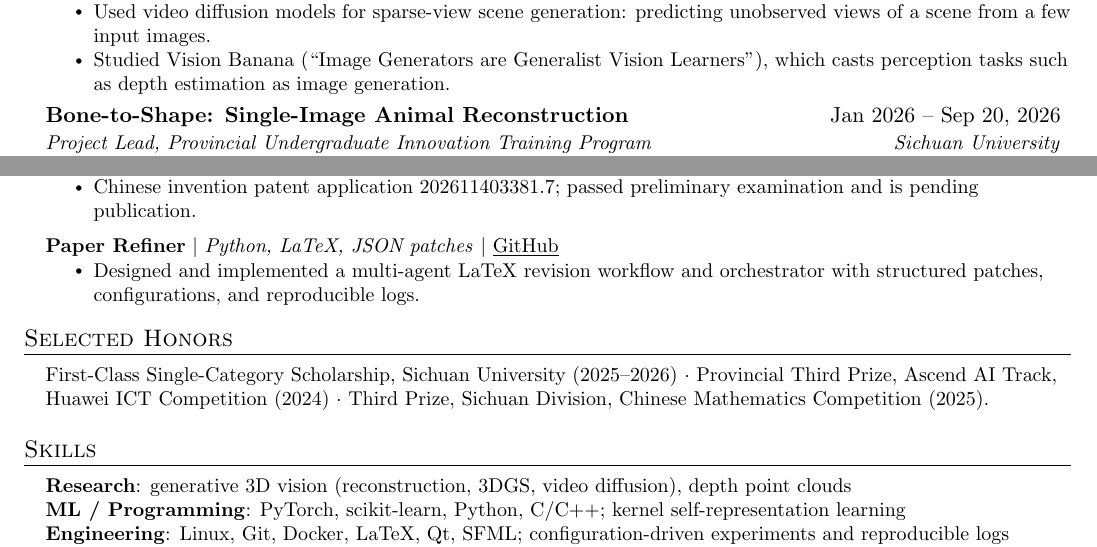
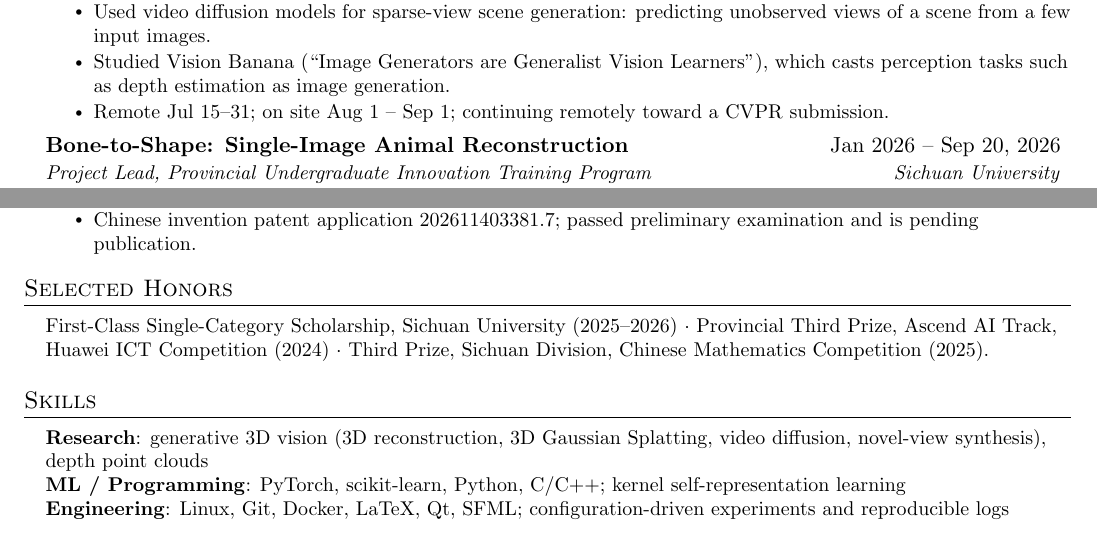
Before and after one commit to hwzhangcs/hwzhangcs.github.io, a LaTeX CV (latex/cv.tex): two parts of the page, joined at a grey line, cut so that both start at the same text. Compiled offline with pdfLaTeX.

Commit message:
Trim CV project section for fuller research details

```diff
--- a/latex/cv.tex
+++ b/latex/cv.tex
@@ -156,6 +156,7 @@
       \resumeItemListStart
         \resumeItem{Used video diffusion models for sparse-view scene generation: predicting unobserved views of a scene from a few input images.}
         \resumeItem{Studied Vision Banana (``Image Generators are Generalist Vision Learners''), which casts perception tasks such as depth estimation as image generation.}
+        \resumeItem{Remote Jul 15--31; on site Aug 1 -- Sep 1; continuing remotely toward a CVPR submission.}
       \resumeItemListEnd
 
     \resumeSubheading
@@ -190,11 +191,6 @@
       \resumeItemListStart
         \resumeItem{Chinese invention patent application 202611403381.7; passed preliminary examination and is pending publication.}
       \resumeItemListEnd
-    \resumeProjectHeading
-      {\textbf{Paper Refiner} $|$ \emph{Python, LaTeX, JSON patches} $|$ \href{https://github.com/hwzhangcs/paper-refiner}{\underline{GitHub}}}{}
-      \resumeItemListStart
-        \resumeItem{Designed and implemented a multi-agent LaTeX revision workflow and orchestrator with structured patches, configurations, and reproducible logs.}
-      \resumeItemListEnd
   \resumeSubHeadingListEnd
 
 %-----------HONORS-----------
@@ -207,7 +203,7 @@
 \section{Skills}
  \begin{itemize}[leftmargin=0.15in, label={}]
     \small{\item{
-     \textbf{Research}{: generative 3D vision (reconstruction, 3DGS, video diffusion), depth point clouds} \\
+     \textbf{Research}{: generative 3D vision (3D reconstruction, 3D Gaussian Splatting, video diffusion, novel-view synthesis), depth point clouds} \\
      \textbf{ML / Programming}{: PyTorch, scikit-learn, Python, C/C++; kernel self-representation learning} \\
      \textbf{Engineering}{: Linux, Git, Docker, LaTeX, Qt, SFML; configuration-driven experiments and reproducible logs} \\
      \textbf{Languages}{: Chinese (native); English (CET-6: 538)}
```
Also changed, not shown: assets/hanwen-zhang-cv.pdf.
